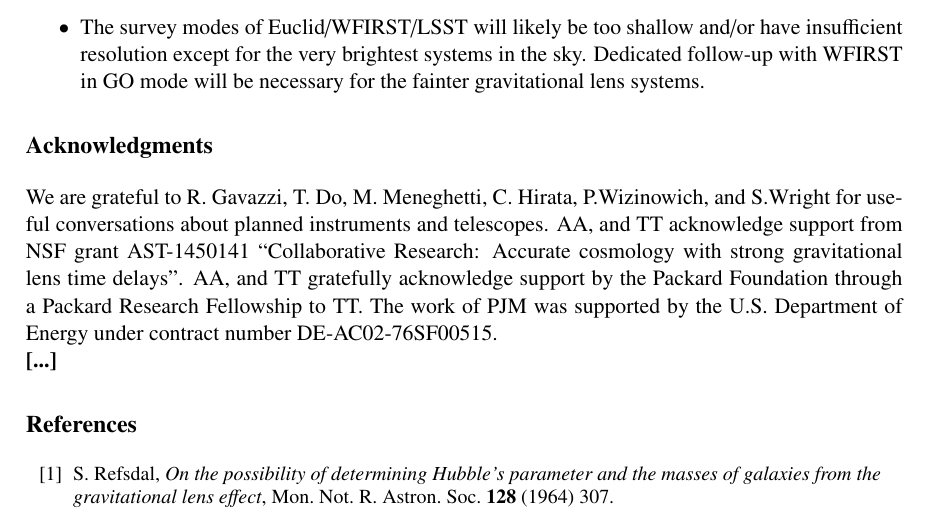
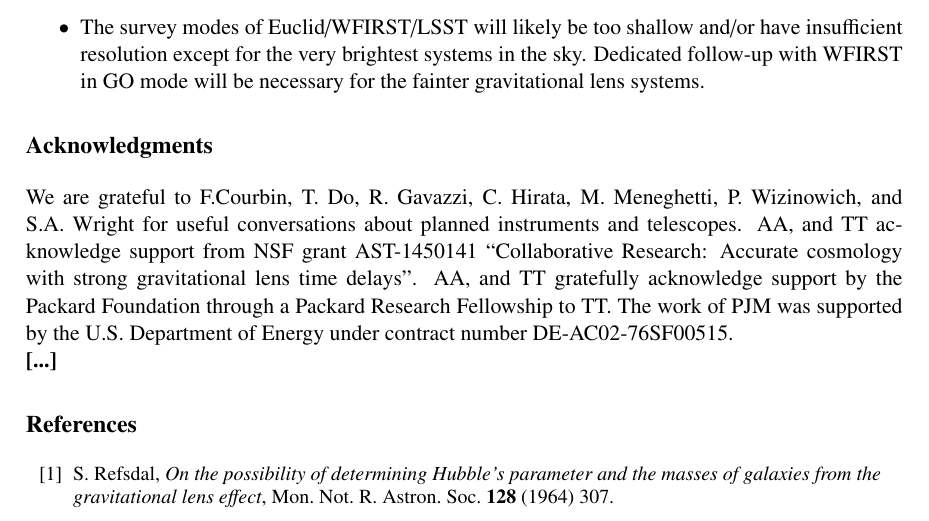
Before and after one commit to tommasotreu/HIGHRESOLUTIONIMAGING, a LaTeX document (docs/paper/High_resolution_imaging_requirements.tex): part of page 11 of 25, cut so that both start at the same text. Compiled offline with pdfLaTeX.

Commit message:
added Courbin to ack

```diff
--- a/docs/paper/High_resolution_imaging_requirements.tex
+++ b/docs/paper/High_resolution_imaging_requirements.tex
@@ -781,8 +781,8 @@ find that:
 
 \section*{Acknowledgments}
 
-We are grateful to R.~Gavazzi, T.~Do, M.~Meneghetti, C.~Hirata,
-P.Wizinowich, and S.Wright for useful conversations about planned
+We are grateful to F.Courbin, T.~Do, R.~Gavazzi, C.~Hirata, M.~Meneghetti,
+P.~Wizinowich, and S.A.~Wright for useful conversations about planned
 instruments and telescopes. AA, and TT acknowledge support from NSF
 grant AST-1450141 ``Collaborative Research: Accurate cosmology with
 strong gravitational lens time delays''. AA, and TT gratefully
```
